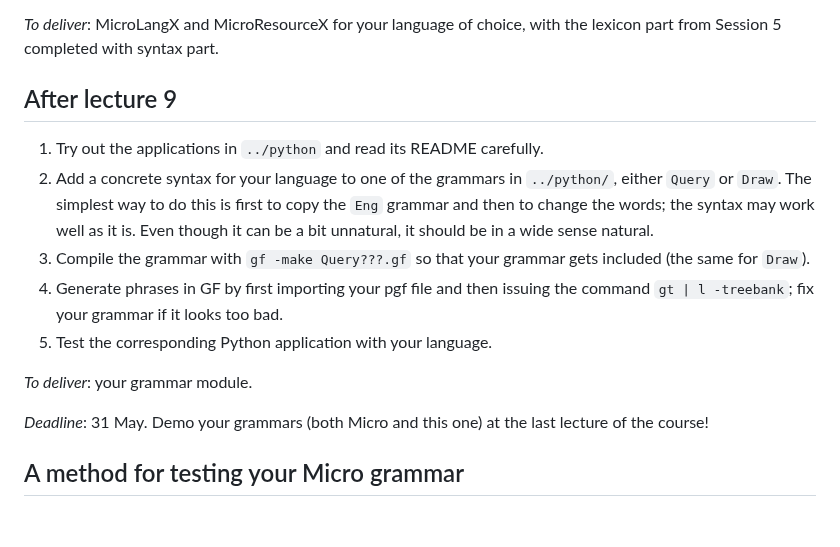
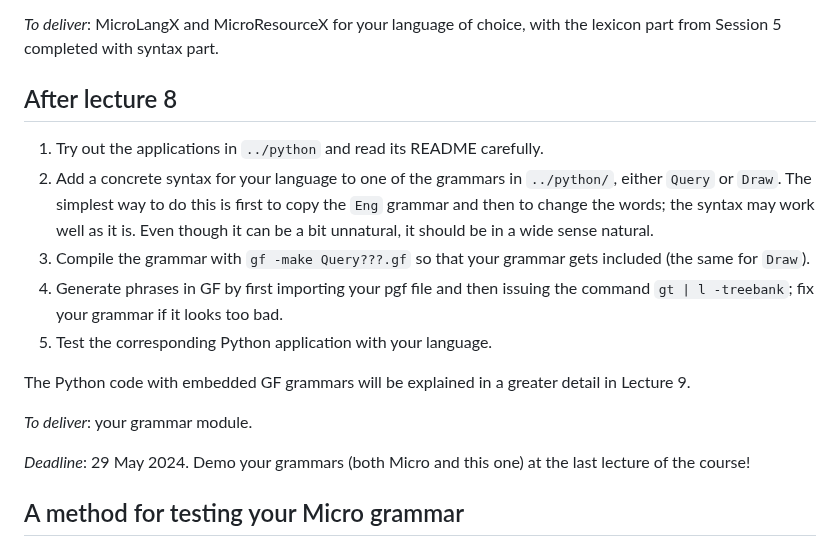
Before and after one commit to GrammaticalFramework/comp-syntax-gu-mlt, a Markdown page: lab2/README.md, the part around the change. Drawn GitHub-style; blank space fills up the shorter version.

Commit message:
Update Lab 2 README.md 2024 dates

```diff
--- a/lab2/README.md
+++ b/lab2/README.md
@@ -19,7 +19,7 @@ The abstract syntax is given in the subdirectory grammars/abstract/
 
 *To deliver*: MicroLangX and MicroResourceX for your language of choice, with the lexicon part from Session 5 completed with syntax part.
 
-## After lecture 9
+## After lecture 8
 
 1. Try out the applications in `../python` and read its README carefully.
 2. Add a concrete syntax for your language to one of the grammars
@@ -35,9 +35,12 @@ gets included (the same for `Draw`).
    too bad.
 5. Test the corresponding Python application with your language.
 
+The Python code with embedded GF grammars will be explained in a greater
+detail in Lecture 9.
+
 *To deliver*: your grammar module.
 
-*Deadline*: 31 May. Demo your grammars (both Micro and this one) at
+*Deadline*: 29 May 2024. Demo your grammars (both Micro and this one) at
  the last lecture of the course!
 
 
```
